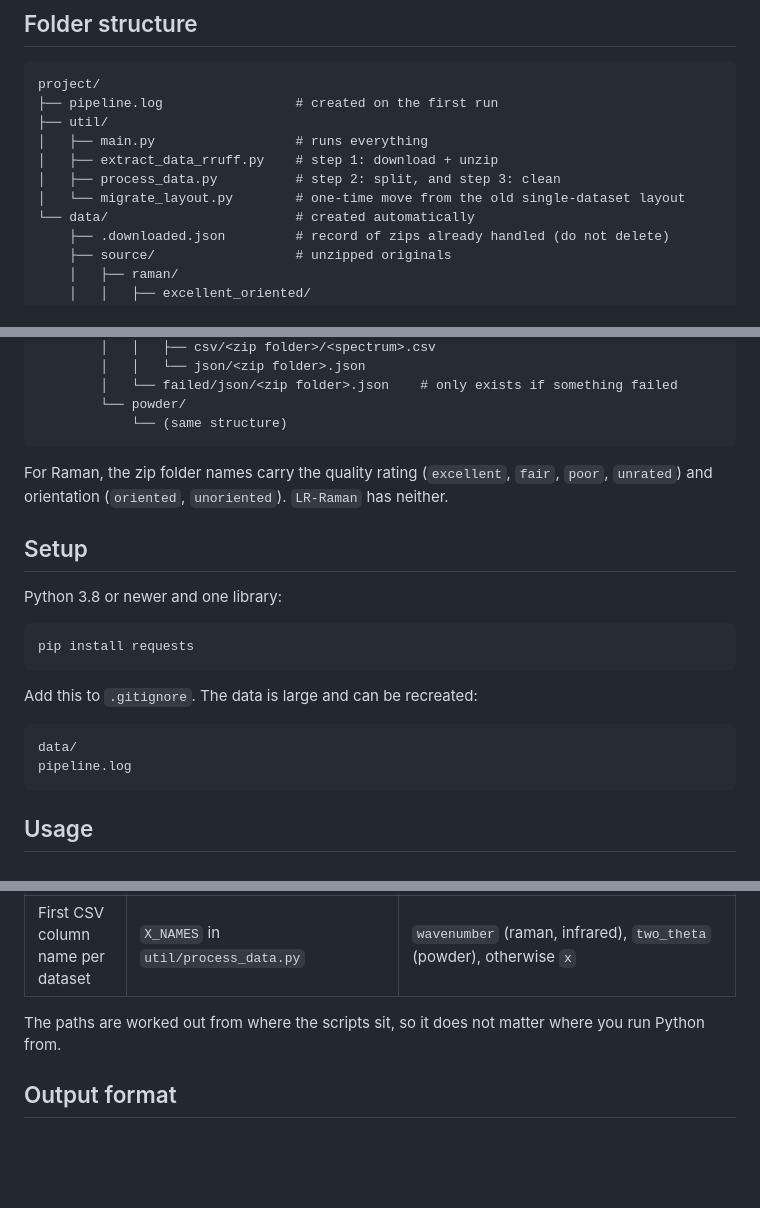
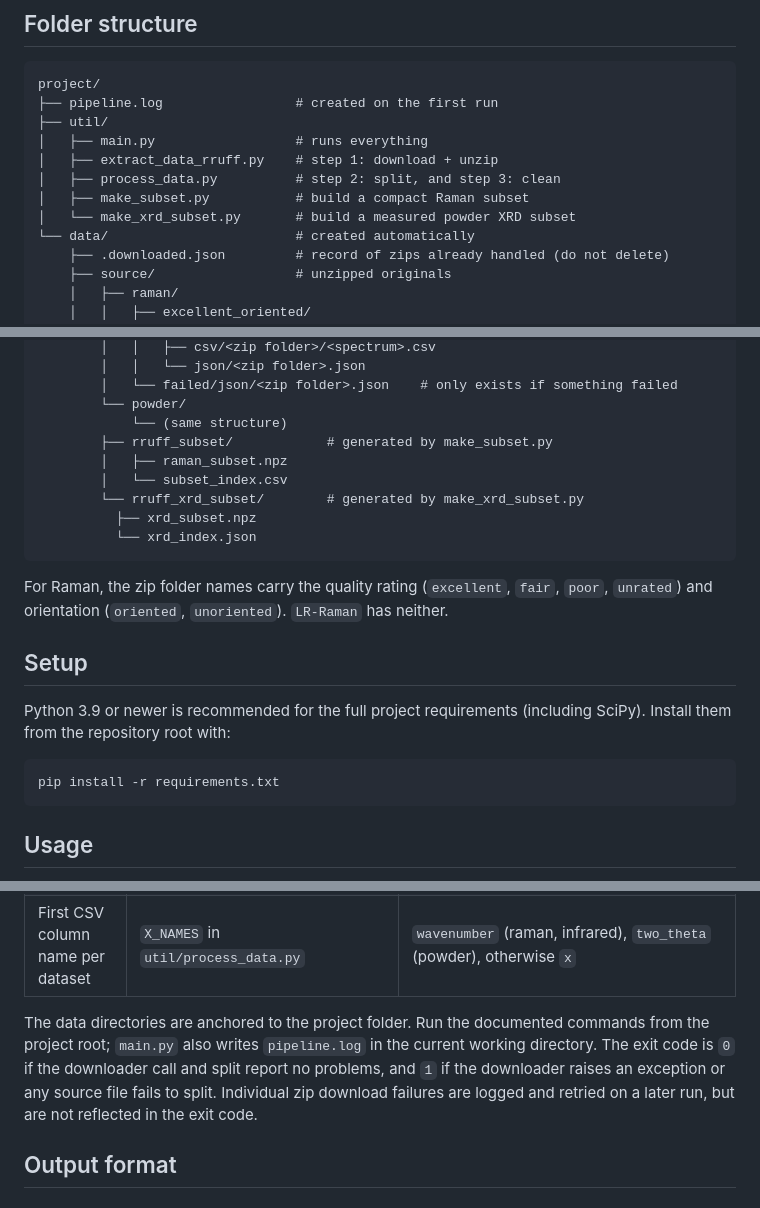
Before and after one commit to WilmerGaspar/spectral-identifier-v1, a Markdown page: util/readme.md, 3 parts joined by grey strips. Rendered like a GitHub page; blank space fills up the shorter version.

````diff
--- a/util/readme.md
+++ b/util/readme.md
@@ -29,7 +31,8 @@ project/
 │   ├── main.py                  # runs everything
 │   ├── extract_data_rruff.py    # step 1: download + unzip
 │   ├── process_data.py          # step 2: split, and step 3: clean
-│   └── migrate_layout.py        # one-time move from the old single-dataset layout
+│   ├── make_subset.py           # build a compact Raman subset
+│   └── make_xrd_subset.py       # build a measured powder XRD subset
 └── data/                        # created automatically
     ├── .downloaded.json         # record of zips already handled (do not delete)
     ├── source/                  # unzipped originals
@@ -50,6 +53,12 @@ project/
         │   └── failed/json/<zip folder>.json    # only exists if something failed
         └── powder/
             └── (same structure)
+        ├── rruff_subset/            # generated by make_subset.py
+        │   ├── raman_subset.npz
+        │   └── subset_index.csv
+        └── rruff_xrd_subset/        # generated by make_xrd_subset.py
+          ├── xrd_subset.npz
+          └── xrd_index.json
 ```
 
 For Raman, the zip folder names carry the quality rating (`excellent`, `fair`, `poor`, `unrated`)
@@ -57,17 +66,11 @@ and orientation (`oriented`, `unoriented`). `LR-Raman` has neither.
 
 ## Setup
 
-Python 3.8 or newer and one library:
+Python 3.9 or newer is recommended for the full project requirements (including SciPy). Install
+them from the repository root with:
 
 ```bash
-pip install requests
-```
-
-Add this to `.gitignore`. The data is large and can be recreated:
-
-```
-data/
-pipeline.log
+pip install -r requirements.txt
 ```
 
 ## Usage
@@ -118,7 +164,11 @@ if __name__ == "__main__":          # required: split_all() starts worker proces
 | Data folders | `DATA_DIR`, `SOURCE_DIR` (extract) and `SOURCE_ROOT`, `OUT_ROOT` (process) | `data/`, `data/source/`, `data/parsed/` |
 | First CSV column name per dataset | `X_NAMES` in `util/process_data.py` | `wavenumber` (raman, infrared), `two_theta` (powder), otherwise `x` |
 
-The paths are worked out from where the scripts sit, so it does not matter where you run Python from.
+The data directories are anchored to the project folder. Run the documented commands from the
+project root; `main.py` also writes `pipeline.log` in the current working directory.
+The exit code is `0` if the downloader call and split report no problems, and `1` if the downloader
+raises an exception or any source file fails to split. Individual zip download failures are logged
+and retried on a later run, but are not reflected in the exit code.
 
 ## Output format
 
````
Also changed, not shown: other parts of util/readme.md (+53 -6 lines).
